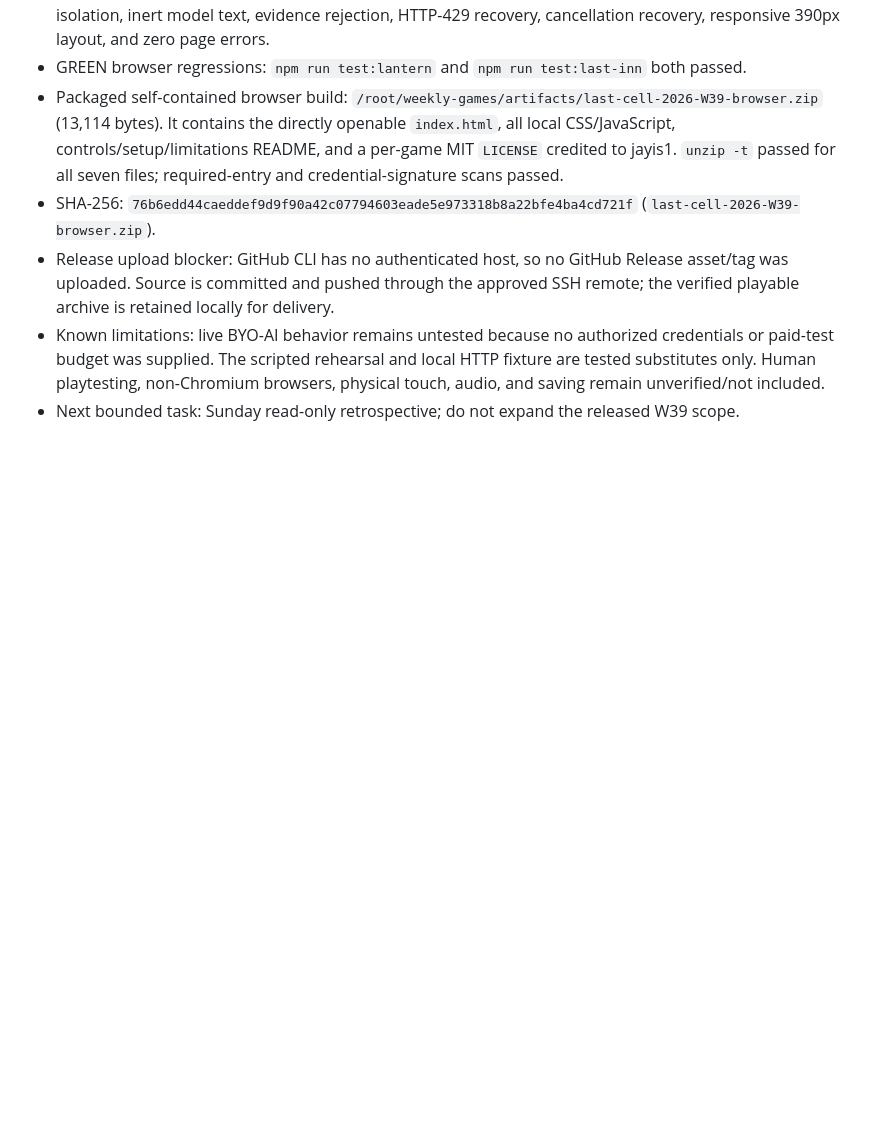
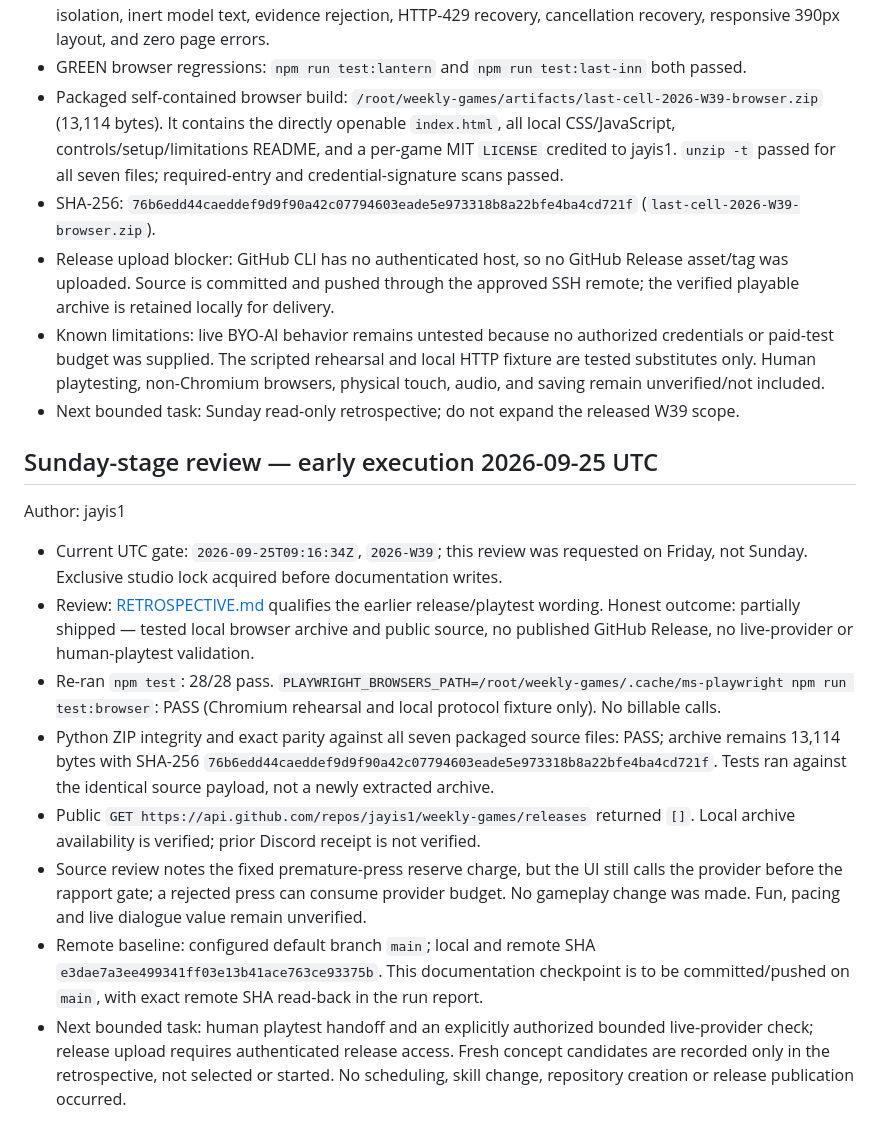
Before and after one commit to jayis1/weekly-games, a Markdown page: games/2026-W39-last-cell/TRACKER.md, the part around the change. Drawn GitHub-style; blank space fills up the shorter version.

Commit message:
docs(w39): record evidence-based Sunday review

```diff
--- a/games/2026-W39-last-cell/TRACKER.md
+++ b/games/2026-W39-last-cell/TRACKER.md
@@ -139,3 +139,16 @@ Author: jayis1
 - Release upload blocker: GitHub CLI has no authenticated host, so no GitHub Release asset/tag was uploaded. Source is committed and pushed through the approved SSH remote; the verified playable archive is retained locally for delivery.
 - Known limitations: live BYO-AI behavior remains untested because no authorized credentials or paid-test budget was supplied. The scripted rehearsal and local HTTP fixture are tested substitutes only. Human playtesting, non-Chromium browsers, physical touch, audio, and saving remain unverified/not included.
 - Next bounded task: Sunday read-only retrospective; do not expand the released W39 scope.
+
+## Sunday-stage review — early execution 2026-09-25 UTC
+
+Author: jayis1
+
+- Current UTC gate: `2026-09-25T09:16:34Z`, `2026-W39`; this review was requested on Friday, not Sunday. Exclusive studio lock acquired before documentation writes.
+- Review: [RETROSPECTIVE.md](RETROSPECTIVE.md) qualifies the earlier release/playtest wording. Honest outcome: partially shipped — tested local browser archive and public source, no published GitHub Release, no live-provider or human-playtest validation.
+- Re-ran `npm test`: 28/28 pass. `PLAYWRIGHT_BROWSERS_PATH=/root/weekly-games/.cache/ms-playwright npm run test:browser`: PASS (Chromium rehearsal and local protocol fixture only). No billable calls.
+- Python ZIP integrity and exact parity against all seven packaged source files: PASS; archive remains 13,114 bytes with SHA-256 `76b6edd44caeddef9d9f90a42c07794603eade5e973318b8a22bfe4ba4cd721f`. Tests ran against the identical source payload, not a newly extracted archive.
+- Public `GET https://api.github.com/repos/jayis1/weekly-games/releases` returned `[]`. Local archive availability is verified; prior Discord receipt is not verified.
+- Source review notes the fixed premature-press reserve charge, but the UI still calls the provider before the rapport gate; a rejected press can consume provider budget. No gameplay change was made. Fun, pacing and live dialogue value remain unverified.
+- Remote baseline: configured default branch `main`; local and remote SHA `e3dae7a3ee499341ff03e13b41ace763ce93375b`. This documentation checkpoint is to be committed/pushed on `main`, with exact remote SHA read-back in the run report.
+- Next bounded task: human playtest handoff and an explicitly authorized bounded live-provider check; release upload requires authenticated release access. Fresh concept candidates are recorded only in the retrospective, not selected or started. No scheduling, skill change, repository creation or release publication occurred.
```
Also changed, not shown: games/2026-W39-last-cell/RETROSPECTIVE.md (added, +54 -0 lines).
